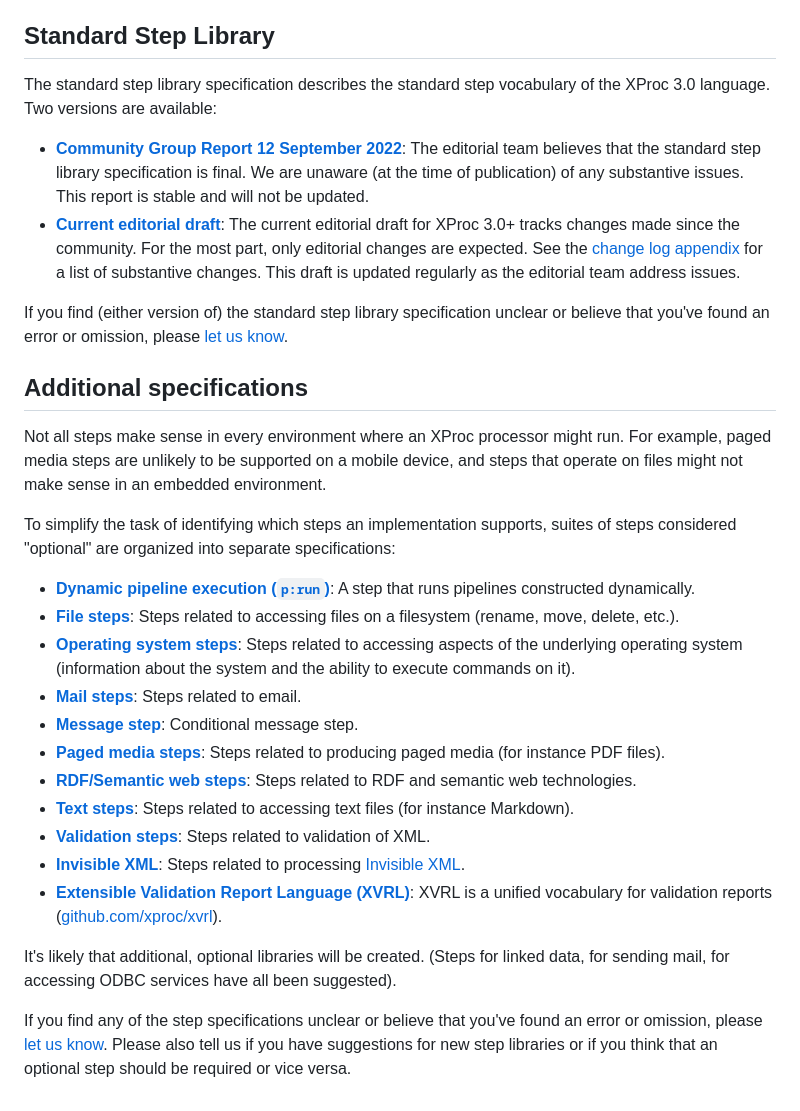
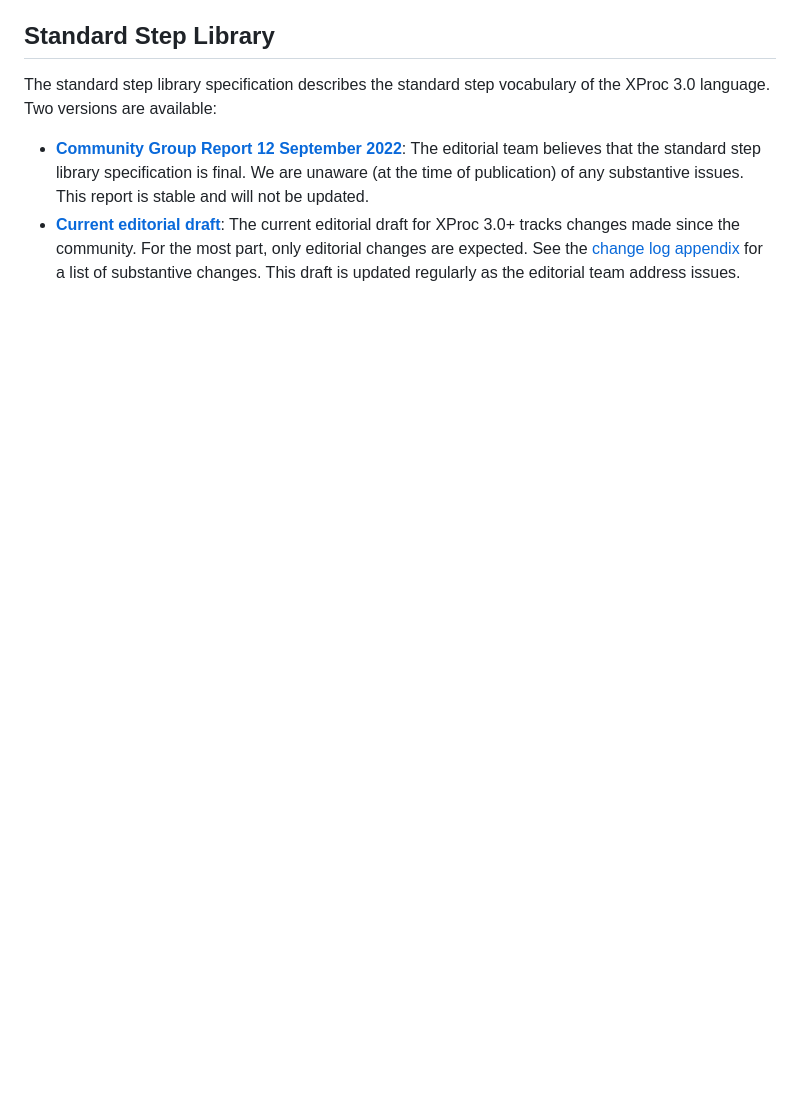
Before and after one commit to xproc/xproc.org, a Markdown page: src/specifications.md, the part around the change printed below. Drawn GitHub-style; blank space fills up the shorter version.

```diff
--- a/src/specifications.md
+++ b/src/specifications.md
@@ -81,30 +65,3 @@ The standard step library specification describes the standard step vocabulary o
 
 * **[Community Group Report 12 September 2022](https://spec.xproc.org/3.0/steps/)**: The editorial team believes that the standard step library specification is final. We are unaware (at the time of publication) of any substantive issues. This report is stable and will not be updated.
 * **[Current editorial draft](https://spec.xproc.org/master/head/steps/)**: The current editorial draft for XProc 3.0+ tracks changes made since the community. For the most part, only editorial changes are expected. See the [change log appendix](https://spec.xproc.org/master/head/steps/#changelog) for a list of substantive changes. This draft is updated regularly as the editorial team address issues.
-
-If you find (either version of) the standard step library specification unclear or believe
-that you've found an error or omission, please [let us know](https://github.com/xproc/3.0-steps/issues).
-
-## Additional specifications
-
-Not all steps make sense in every environment where an XProc processor might run. For example, paged media steps are unlikely to be supported on a mobile device, and steps that operate on files might not make sense in an embedded environment.
-
-To simplify the task of identifying which steps an implementation supports, suites of steps considered "optional" are organized into separate specifications:
-
-* **[Dynamic pipeline execution (`p:run`)](https://spec.xproc.org/master/head/run/)**: A step that runs pipelines constructed dynamically.
-* **[File steps](https://spec.xproc.org/master/head/file/)**: Steps related to accessing files on a filesystem (rename, move, delete, etc.).
-* **[Operating system steps](https://spec.xproc.org/master/head/os/)**: Steps related to accessing aspects of the underlying operating system (information about the system and the ability to execute commands on it).
-* **[Mail steps](https://spec.xproc.org/master/head/mail/)**: Steps related to email.
-* **[Message step](https://spec.xproc.org/master/head/message/)**: Conditional message step.
-* **[Paged media steps](https://spec.xproc.org/master/head/paged-media/)**: Steps related to producing paged media (for instance PDF files).
-* **[RDF/Semantic web steps](https://spec.xproc.org/master/head/rdf/)**: Steps related to RDF and semantic web technologies.
-* **[ Text steps](https://spec.xproc.org/master/head/text/)**: Steps related to accessing text files (for instance Markdown).
-* **[ Validation steps](https://spec.xproc.org/master/head/validation/)**: Steps related to validation of XML.
-* **[ Invisible XML](https://spec.xproc.org/master/head/ixml/)**: Steps related to processing [Invisible XML](https://invisiblexml.org/).
-* **[Extensible Validation Report Language (XVRL)](https://spec.xproc.org/master/head/xvrl/)**: XVRL is a unified vocabulary for validation reports ([github.com/xproc/xvrl](https://github.com/xproc/xvrl)).
-
-
-
-It's likely that additional, optional libraries will be created. (Steps for linked data, for sending mail, for accessing ODBC services have all been suggested).
-
-If you find any of the step specifications unclear or believe that you've found an error or omission, please [let us know](https://github.com/xproc/3.0-steps/issues). Please also tell us if you have suggestions for new step libraries or if you think that an optional step should be required or vice versa.
```
Also changed, not shown: other parts of src/specifications.md (+25 -41 lines).
